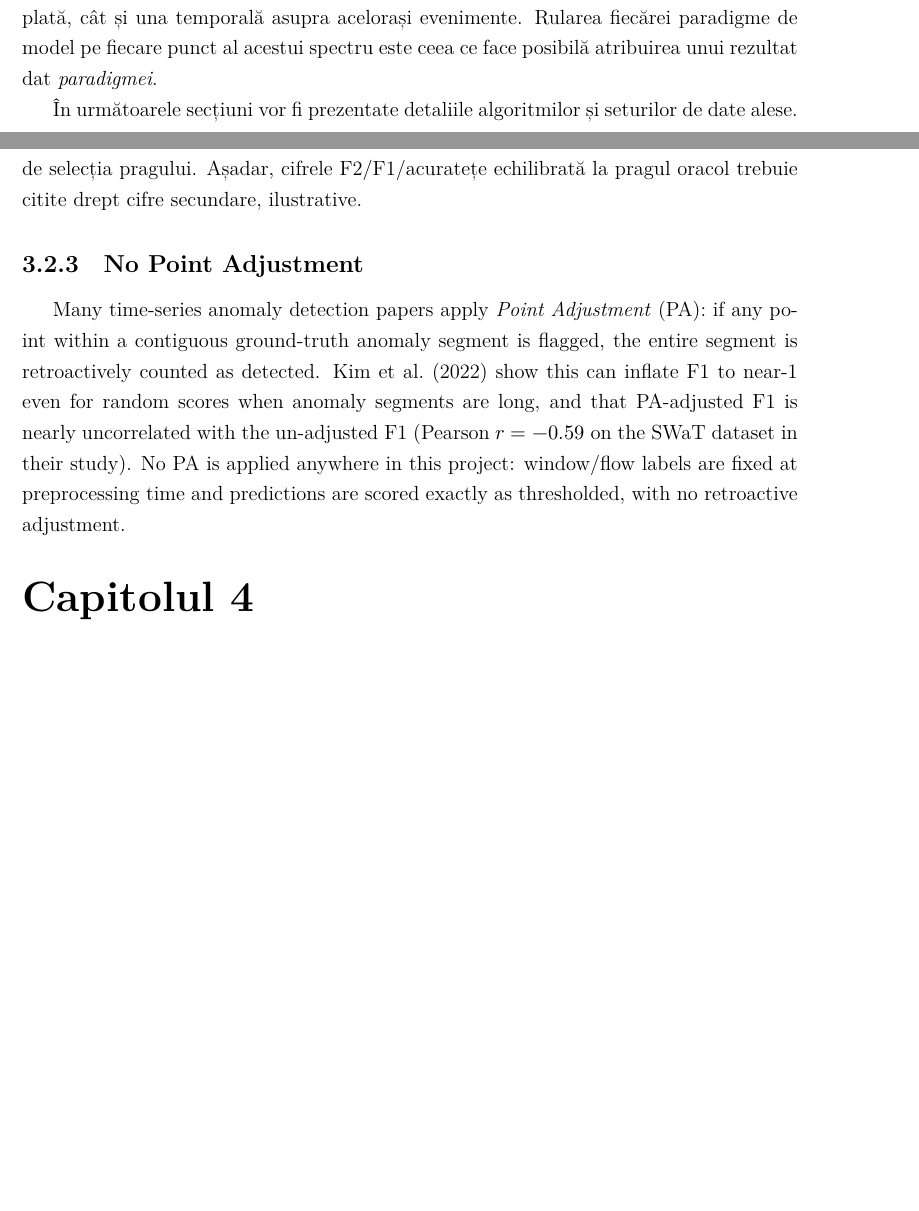
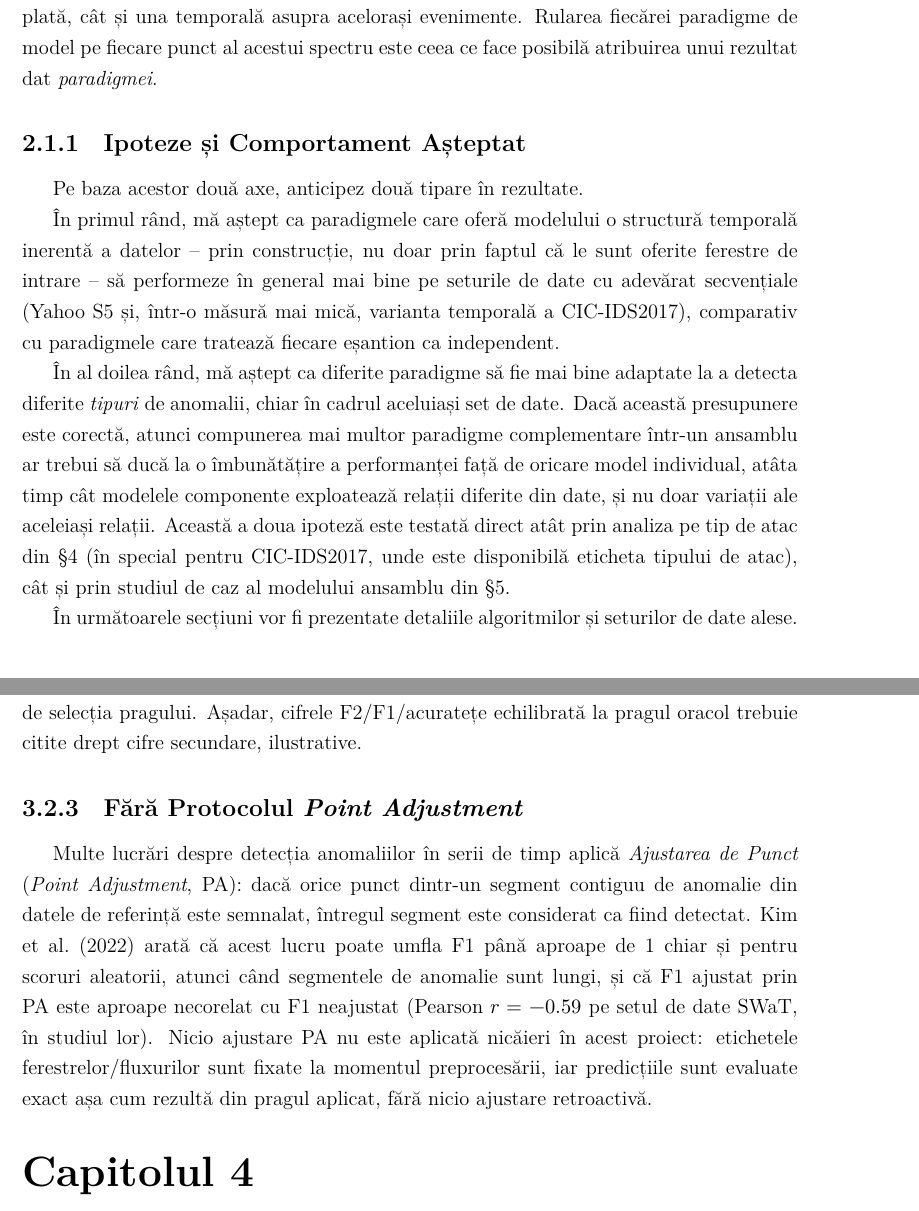
Before and after one commit to raduSa/anomaly_detection, a LaTeX thesis (thesis/final_version/main.tex, which reads thesis/final_version/2-preliminarii.tex, thesis/final_version/3-methodology.tex): two parts of pages 8 and 17 of 52, joined at a grey line, cut so that both start at the same text, the shorter picture padded with empty space. Compiled offline with LuaLaTeX.

Commit message:
added point adjust and expected behaviour in the preliminarii section

```diff
--- a/thesis/final_version/2-preliminarii.tex
+++ b/thesis/final_version/2-preliminarii.tex
@@ -9,6 +9,15 @@ Pentru a răspunde la întrebarea formulată mai sus, am propus următoarea abor
 Prima axă este \textbf{paradigma}: cele șapte modele evaluate (\S\ref{sec:paradigms}) au fost alese special pentru a acoperi patru moduri structural distincte de a reprezenta cum arată \enquote{normalul} -- o \textbf{graniță} trasată într-un spațiu indus de un kernel (One-Class SVM), o \textbf{partiționare} a spațiului de caracteristici prin diviziuni aleatoare (Isolation Forest), un \textbf{bottleneck de compresie} învățat, care trebuie să renunțe la orice, cu excepția structurii dominante a datelor normale (cele trei autoencodere bazate pe reconstrucție), și un model \textbf{predictiv} al modului în care datele normale evoluează pas cu pas (LSTM predictiv, Transformer cauzal). Fiecare paradigmă codifică o presupunere implicită diferită despre ce anume face un punct anormal, ceea ce ridică întrebarea centrală a acestei lucrări: care presupunere se potrivește cărui tip de anomalie.
 
 A doua axă este \textbf{setul de date}: Credit Card Fraud, Yahoo Webscope S5 și CIC-IDS2017 (\S\ref{sec:datasets-overview}) au fost alese pentru a acoperi un spectru de structură temporală -- de la un set de date pur tabelar, fără o ordonare semnificativă între rânduri, trecând prin serii de timp cu adevărat secvențiale, până la date de flux de rețea care admit atât o perspectivă plată, cât și una temporală asupra acelorași evenimente. Rularea fiecărei paradigme de model pe fiecare punct al acestui spectru este ceea ce face posibilă atribuirea unui rezultat dat \emph{paradigmei}.
+
+\subsection{Ipoteze și Comportament Așteptat}
+\label{sec:expected-behaviour}
+
+Pe baza acestor două axe, anticipez două tipare în rezultate.
+
+În primul rând, mă aștept ca paradigmele care oferă modelului o structură temporală inerentă a datelor -- prin construcție, nu doar prin faptul că le sunt oferite ferestre de intrare -- să performeze în general mai bine pe seturile de date cu adevărat secvențiale (Yahoo S5 și, într-o măsură mai mică, varianta temporală a CIC-IDS2017), comparativ cu paradigmele care tratează fiecare eșantion ca independent.
+
+În al doilea rând, mă aștept ca diferite paradigme să fie mai bine adaptate la a detecta diferite \emph{tipuri} de anomalii, chiar în cadrul aceluiași set de date. Dacă această presupunere este corectă, atunci compunerea mai multor paradigme complementare într-un ansamblu ar trebui să ducă la o îmbunătățire a performanței față de oricare model individual, atâta timp cât modelele componente exploatează relații diferite din date, și nu doar variații ale aceleiași relații. Această a doua ipoteză este testată direct atât prin analiza pe tip de atac din \S\ref{ch:results} (în special pentru CIC-IDS2017, unde este disponibilă eticheta tipului de atac), cât și prin studiul de caz al modelului ansamblu din \S\ref{ch:explainability}.
 
 În următoarele secțiuni vor fi prezentate detaliile algoritmilor și seturilor de date alese.
 
--- a/thesis/final_version/3-methodology.tex
+++ b/thesis/final_version/3-methodology.tex
@@ -79,6 +79,7 @@ Se alege totuși un singur prag de decizie per model/set de date pentru a raport
 Acesta este un prag de tip \emph{oracol}: este selectat folosind chiar curba precizie-recall a setului de testare, care nu ar fi mereu disponibilă în realitate.
 Însă, am considerat acceptabil în acest caz întrucât obiectul de studiu este comparația relativă între modele/paradigme la cel mai bun punct de operare atins, iar PR-AUC, metrica principală, nu depinde deloc de selecția pragului. Așadar, cifrele F2/F1/acuratețe echilibrată la pragul oracol trebuie citite drept cifre secundare, ilustrative.
 
-\subsection{No Point Adjustment}
+\subsection{Fără Protocolul \emph{Point Adjustment}}
 
-Many time-series anomaly detection papers apply \emph{Point Adjustment} (PA): if any point within a contiguous ground-truth anomaly segment is flagged, the entire segment is retroactively counted as detected. Kim et al.\ (2022) show this can inflate F1 to near-1 even for random scores when anomaly segments are long, and that PA-adjusted F1 is nearly uncorrelated with the un-adjusted F1 (Pearson $r=-0.59$ on the SWaT dataset in their study). No PA is applied anywhere in this project: window/flow labels are fixed at preprocessing time and predictions are scored exactly as thresholded, with no retroactive adjustment.
+Multe lucrări despre detecția anomaliilor în serii de timp aplică \emph{Ajustarea de Punct} (\emph{Point Adjustment}, PA): dacă orice punct dintr-un segment contiguu de anomalie din datele de referință este semnalat, întregul segment este considerat ca fiind detectat.
+Kim et al.\ (2022) arată că acest lucru poate umfla F1 până aproape de 1 chiar și pentru scoruri aleatorii, atunci când segmentele de anomalie sunt lungi, și că F1 ajustat prin PA este aproape necorelat cu F1 neajustat (Pearson $r=-0.59$ pe setul de date SWaT, în studiul lor). Nicio ajustare PA nu este aplicată nicăieri în acest proiect: etichetele ferestrelor/fluxurilor sunt fixate la momentul preprocesării, iar predicțiile sunt evaluate exact așa cum rezultă din pragul aplicat, fără nicio ajustare retroactivă.
```
Also changed, not shown: thesis/final_version/1-introducere.tex (+1 -1 lines), thesis/final_version/4-results.tex (+3 -0 lines), thesis/final_version/7-anexe.tex (+2 -7 lines), thesis/final_version/main.pdf, 6 other files.
